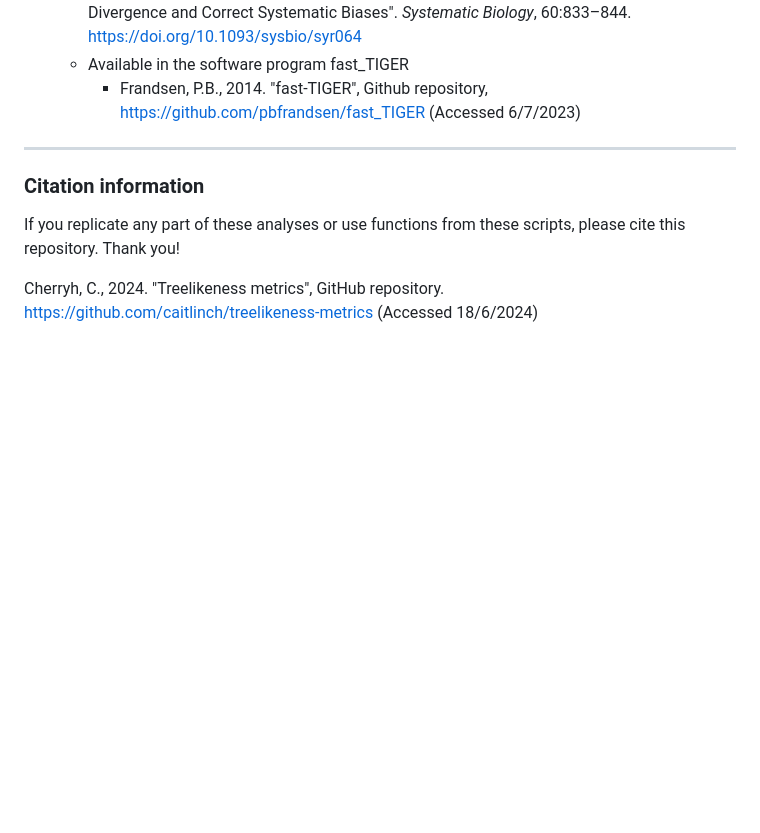
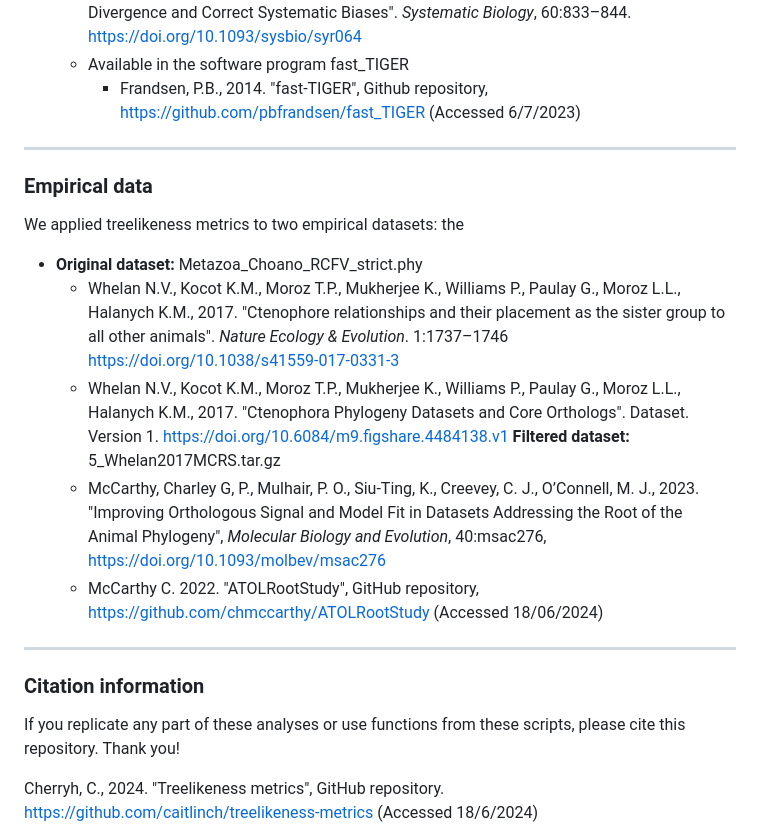
Before and after one commit to caitlinch/treelikeness-metrics, a Markdown page: README.md, the part around the change. GitHub-like rendering; blank space fills up the shorter version.

```diff
--- a/README.md
+++ b/README.md
@@ -150,6 +150,16 @@ We included the "PHANGORN" method of phylogenetic network estimation for users w
         - Frandsen, P.B., 2014. "fast-TIGER", Github repository, https://github.com/pbfrandsen/fast_TIGER (Accessed 6/7/2023)
 
 ***
+### Empirical data
+We applied treelikeness metrics to two empirical datasets: the
+- **Original dataset:** Metazoa_Choano_RCFV_strict.phy
+    - Whelan N.V., Kocot K.M., Moroz T.P., Mukherjee K., Williams P., Paulay G., Moroz L.L., Halanych K.M., 2017. "Ctenophore relationships and their placement as the sister group to all other animals". _Nature Ecology & Evolution_. 1:1737–1746 https://doi.org/10.1038/s41559-017-0331-3
+    - Whelan N.V., Kocot K.M., Moroz T.P., Mukherjee K., Williams P., Paulay G., Moroz L.L., Halanych K.M., 2017. "Ctenophora Phylogeny Datasets and Core Orthologs". Dataset. Version 1. https://doi.org/10.6084/m9.figshare.4484138.v1
+**Filtered dataset:** 5_Whelan2017MCRS.tar.gz
+    - McCarthy, Charley G, P., Mulhair,  P. O., Siu-Ting, K., Creevey, C. J., O’Connell, M. J., 2023. "Improving Orthologous Signal and Model Fit in Datasets Addressing the Root of the Animal Phylogeny", _Molecular Biology and Evolution_, 40:msac276, https://doi.org/10.1093/molbev/msac276
+    - McCarthy C. 2022. "ATOLRootStudy", GitHub repository, https://github.com/chmccarthy/ATOLRootStudy (Accessed 18/06/2024)
+
+***
 ### Citation information
 If you replicate any part of these analyses or use functions from these scripts, please cite this repository. Thank you!
 
```
